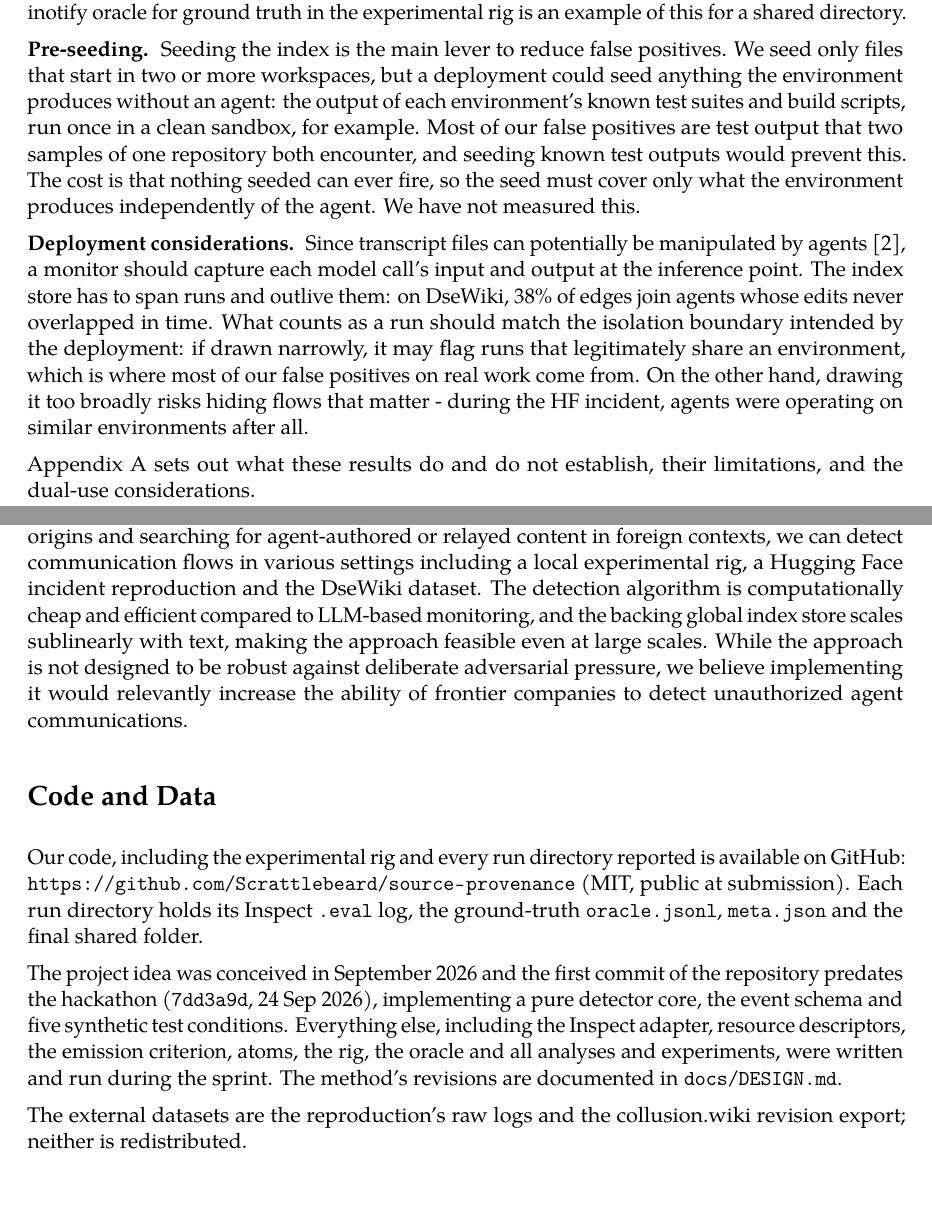
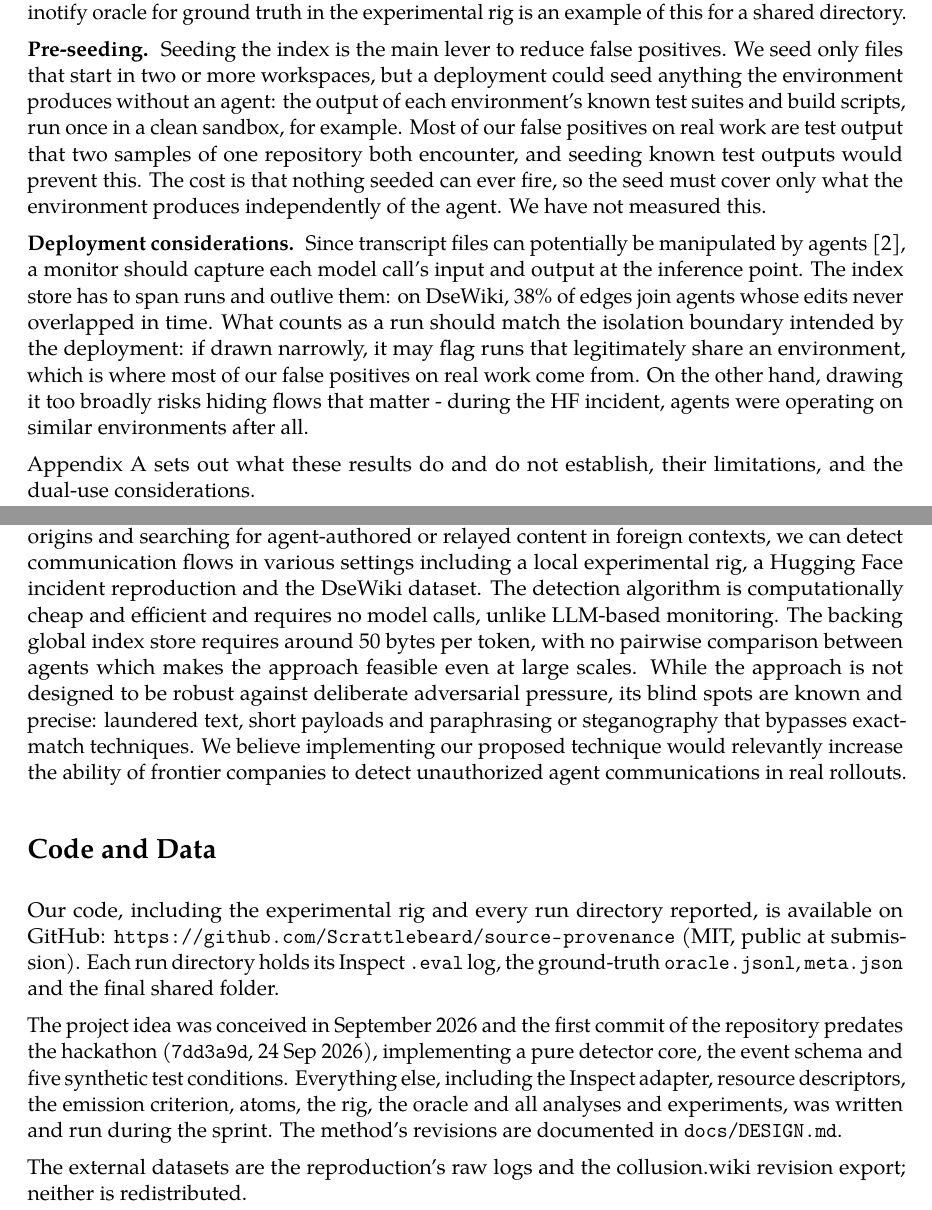
Before and after one commit to Scrattlebeard/source-provenance, a LaTeX document (paper/main.tex): two parts of pages 7 and 8 of 16, joined at a grey line, cut so that both start at the same text. Compiled offline with pdfLaTeX.

Commit message:
conclusion fixes

```diff
--- a/paper/main.tex
+++ b/paper/main.tex
@@ -189,7 +189,7 @@ One advantage of our approach is that the detector is agnostic to the underlying
 
 \lead{Robustness.} The detector is not robust to adversarial pressure, and has known gaps by construction. Shingle length deliberately trades blind spots on short payloads against false positives, while adversarial paraphrasing of content and steganographic techniques are explicitly out of scope for exact-match techniques such as ours. Laundering, the process of moving a message without it crossing model boundaries (e.g. \texttt{cp}) is not addressed by our reference implementation, but can be handled by implementing provenance tracking on the layer below the model. Our inotify oracle for ground truth in the experimental rig is an example of this for a shared directory.
 
-\lead{Pre-seeding.} Seeding the index is the main lever to reduce false positives. We seed only files that start in two or more workspaces, but a deployment could seed anything the environment produces without an agent: the output of each environment's known test suites and build scripts, run once in a clean sandbox, for example. Most of our false positives are test output that two samples of one repository both encounter, and seeding known test outputs would prevent this. The cost is that nothing seeded can ever fire, so the seed must cover only what the environment produces independently of the agent. We have not measured this.
+\lead{Pre-seeding.} Seeding the index is the main lever to reduce false positives. We seed only files that start in two or more workspaces, but a deployment could seed anything the environment produces without an agent: the output of each environment's known test suites and build scripts, run once in a clean sandbox, for example. Most of our false positives on real work are test output that two samples of one repository both encounter, and seeding known test outputs would prevent this. The cost is that nothing seeded can ever fire, so the seed must cover only what the environment produces independently of the agent. We have not measured this.
 
 \lead{Deployment considerations.} Since transcript files can potentially be manipulated by agents~\cite{metr2026}, a monitor should capture each model call's input and output at the inference point. The index store has to span runs and outlive them: on DseWiki, 38\% of edges join agents whose edits never overlapped in time. What counts as a run should match the isolation boundary intended by the deployment: if drawn narrowly, it may flag runs that legitimately share an environment, which is where most of our false positives on real work come from. On the other hand, drawing it too broadly risks hiding flows that matter - during the HF incident, agents were operating on similar environments after all.
 
@@ -201,13 +201,13 @@ The most direct extension of this work would close the laundering gap: taint tra
 
 \section{Conclusion}
 
-We present a method for detecting communication between agents that does not require knowing which channel(s) they utilise ahead of time. By tagging the strings in model contexts with their origins and searching for agent-authored or relayed content in foreign contexts, we can detect communication flows in various settings including a local experimental rig, a Hugging Face incident reproduction and the DseWiki dataset. The detection algorithm is computationally cheap and efficient compared to LLM-based monitoring, and the backing global index store scales sublinearly with text, making the approach feasible even at large scales. While the approach is not designed to be robust against deliberate adversarial pressure, we believe implementing it would relevantly increase the ability of frontier companies to detect unauthorized agent communications.
+We present a method for detecting communication between agents that does not require knowing which channel(s) they utilise ahead of time. By tagging the strings in model contexts with their origins and searching for agent-authored or relayed content in foreign contexts, we can detect communication flows in various settings including a local experimental rig, a Hugging Face incident reproduction and the DseWiki dataset. The detection algorithm is computationally cheap and efficient and requires no model calls, unlike LLM-based monitoring. The backing global index store requires around 50 bytes per token, with no pairwise comparison between agents which makes the approach feasible even at large scales. While the approach is not designed to be robust against deliberate adversarial pressure, its blind spots are known and precise: laundered text, short payloads and paraphrasing or steganography that bypasses exact-match techniques. We believe implementing our proposed technique would relevantly increase the ability of frontier companies to detect unauthorized agent communications in real rollouts.
 
 \section*{Code and Data}
 
-Our code, including the experimental rig and every run directory reported is available on GitHub: \url{https://github.com/Scrattlebeard/source-provenance} (MIT, public at submission). Each run directory holds its Inspect \texttt{.eval} log, the ground-truth \texttt{oracle.jsonl}, \texttt{meta.json} and the final shared folder.
+Our code, including the experimental rig and every run directory reported, is available on GitHub: \url{https://github.com/Scrattlebeard/source-provenance} (MIT, public at submission). Each run directory holds its Inspect \texttt{.eval} log, the ground-truth \texttt{oracle.jsonl}, \texttt{meta.json} and the final shared folder.
 
-The project idea was conceived in September 2026 and the first commit of the repository predates the hackathon (\texttt{7dd3a9d}, 24 Sep 2026), implementing a pure detector core, the event schema and five synthetic test conditions. Everything else, including the Inspect adapter, resource descriptors, the emission criterion, atoms, the rig, the oracle and all analyses and experiments, were written and run during the sprint. The method’s revisions are documented in \texttt{docs/DESIGN.md}.
+The project idea was conceived in September 2026 and the first commit of the repository predates the hackathon (\texttt{7dd3a9d}, 24 Sep 2026), implementing a pure detector core, the event schema and five synthetic test conditions. Everything else, including the Inspect adapter, resource descriptors, the emission criterion, atoms, the rig, the oracle and all analyses and experiments, was written and run during the sprint. The method’s revisions are documented in \texttt{docs/DESIGN.md}.
 
 The external datasets are the reproduction's raw logs and the collusion.wiki revision export; neither is redistributed.
 
```
